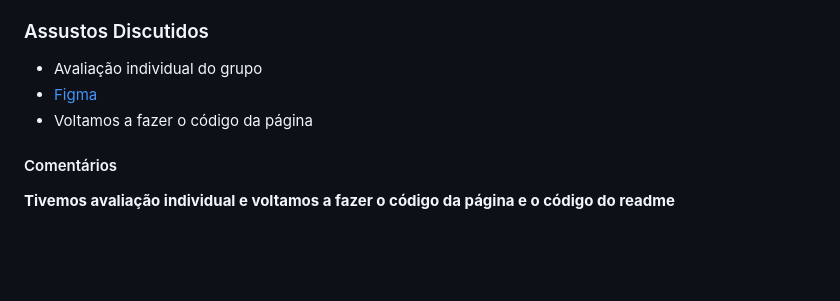
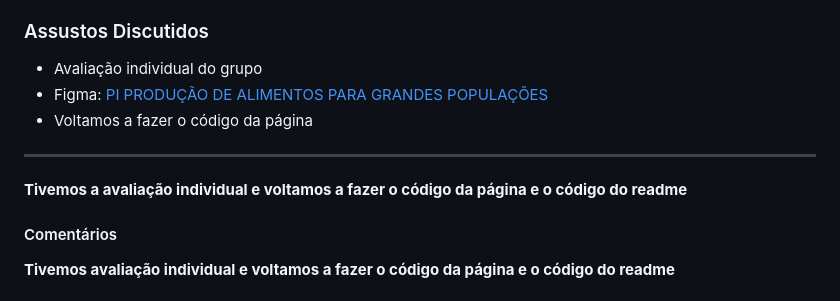
Before and after one commit to HenriqueTorres179/PI-Projeto_de_Civilizacoes, a Markdown page: README.md, the part around the change. Rendered like a GitHub page; blank space fills up the shorter version.

```diff
--- a/README.md
+++ b/README.md
@@ -221,9 +221,14 @@ Decidimos focar totalmente no Figma hoje para finalmente fechar o design e deixa
 * Ryan Gabriel Duzanowski
 
 ### Assustos Discutidos
+
 * Avaliação individual do grupo
-* [Figma](https://www.figma.com/design/MHv72gdKnSIRwb3uGJQMW4/Layout?node-id=0-1&t=dE2XZYwc7V29tBMx-1)
+* Figma: [PI PRODUÇÃO DE ALIMENTOS PARA GRANDES POPULAÇÕES](https://www.figma.com/design/MHv72gdKnSIRwb3uGJQMW4/Layout?node-id=203-125&t=Qu2EbUh2xDnmnnmc-1)
 * Voltamos a fazer o código da página
+
+ ---
+
+  **Tivemos a avaliação individual e voltamos a fazer o código da página e o código do readme**
 
 #### Comentários
 **Tivemos avaliação individual e voltamos a fazer o código da página e o código do readme**
```
